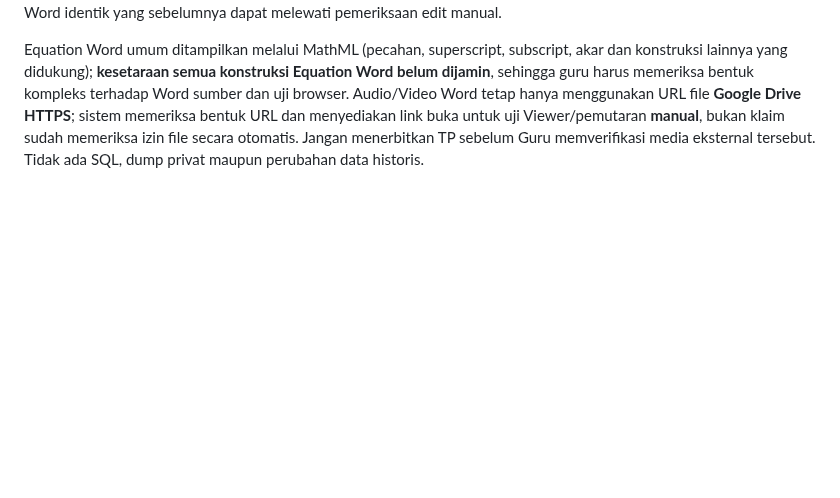
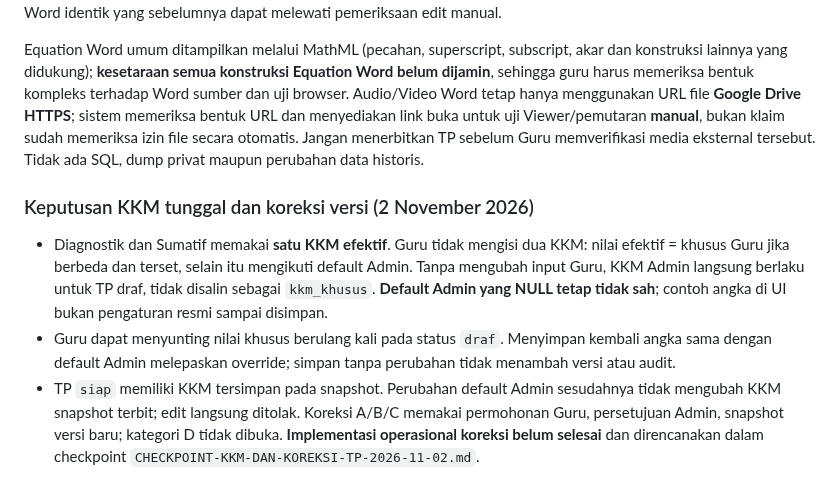
Before and after one commit to Al-Faroz/SLA-SKS, a Markdown page: docs/05-PAKET-TP-DAN-IMPOR.md, the part around the change. GitHub-like rendering; blank space fills up the shorter version.

Commit message:
docs(v2.5): tegaskan KKM tunggal dan jalur koreksi TP Siap

```diff
--- a/docs/05-PAKET-TP-DAN-IMPOR.md
+++ b/docs/05-PAKET-TP-DAN-IMPOR.md
@@ -68,3 +68,8 @@ Pada TP NonEsensial, tombol **Kelola Bank Soal** menuju satu halaman per TP deng
 Editor soal Guru mendukung pratinjau **tanpa menyimpan** (hasil sanitasi server), lalu simpan eksplisit. List soal memakai pagination server, bukan menyembunyikan baris dengan JavaScript. Review Word bersifat bertahap per butir (expand/collapse) dan memerlukan konfirmasi Guru; konfirmasi ditolak jika bank soal berubah setelah review, termasuk Word identik yang sebelumnya dapat melewati pemeriksaan edit manual.
 
 Equation Word umum ditampilkan melalui MathML (pecahan, superscript, subscript, akar dan konstruksi lainnya yang didukung); **kesetaraan semua konstruksi Equation Word belum dijamin**, sehingga guru harus memeriksa bentuk kompleks terhadap Word sumber dan uji browser. Audio/Video Word tetap hanya menggunakan URL file **Google Drive HTTPS**; sistem memeriksa bentuk URL dan menyediakan link buka untuk uji Viewer/pemutaran **manual**, bukan klaim sudah memeriksa izin file secara otomatis. Jangan menerbitkan TP sebelum Guru memverifikasi media eksternal tersebut. Tidak ada SQL, dump privat maupun perubahan data historis.
+
+### Keputusan KKM tunggal dan koreksi versi (2 November 2026)
+- Diagnostik dan Sumatif memakai **satu KKM efektif**. Guru tidak mengisi dua KKM: nilai efektif = khusus Guru jika berbeda dan terset, selain itu mengikuti default Admin. Tanpa mengubah input Guru, KKM Admin langsung berlaku untuk TP draf, tidak disalin sebagai `kkm_khusus`. **Default Admin yang NULL tetap tidak sah**; contoh angka di UI bukan pengaturan resmi sampai disimpan.
+- Guru dapat menyunting nilai khusus berulang kali pada status `draf`. Menyimpan kembali angka sama dengan default Admin melepaskan override; simpan tanpa perubahan tidak menambah versi atau audit.
+- TP `siap` memiliki KKM tersimpan pada snapshot. Perubahan default Admin sesudahnya tidak mengubah KKM snapshot terbit; edit langsung ditolak. Koreksi A/B/C memakai permohonan Guru, persetujuan Admin, snapshot versi baru; kategori D tidak dibuka. **Implementasi operasional koreksi belum selesai** dan direncanakan dalam checkpoint `CHECKPOINT-KKM-DAN-KOREKSI-TP-2026-11-02.md`.
```
